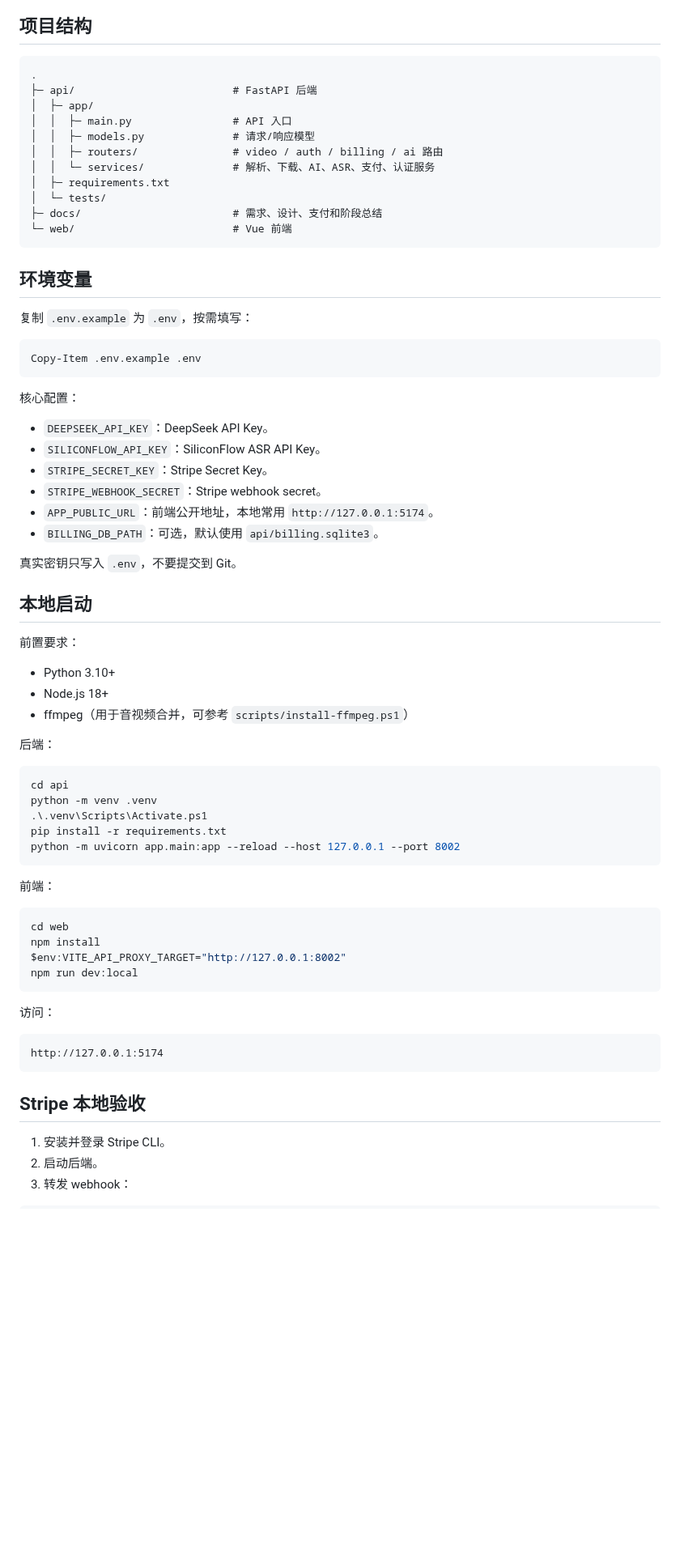
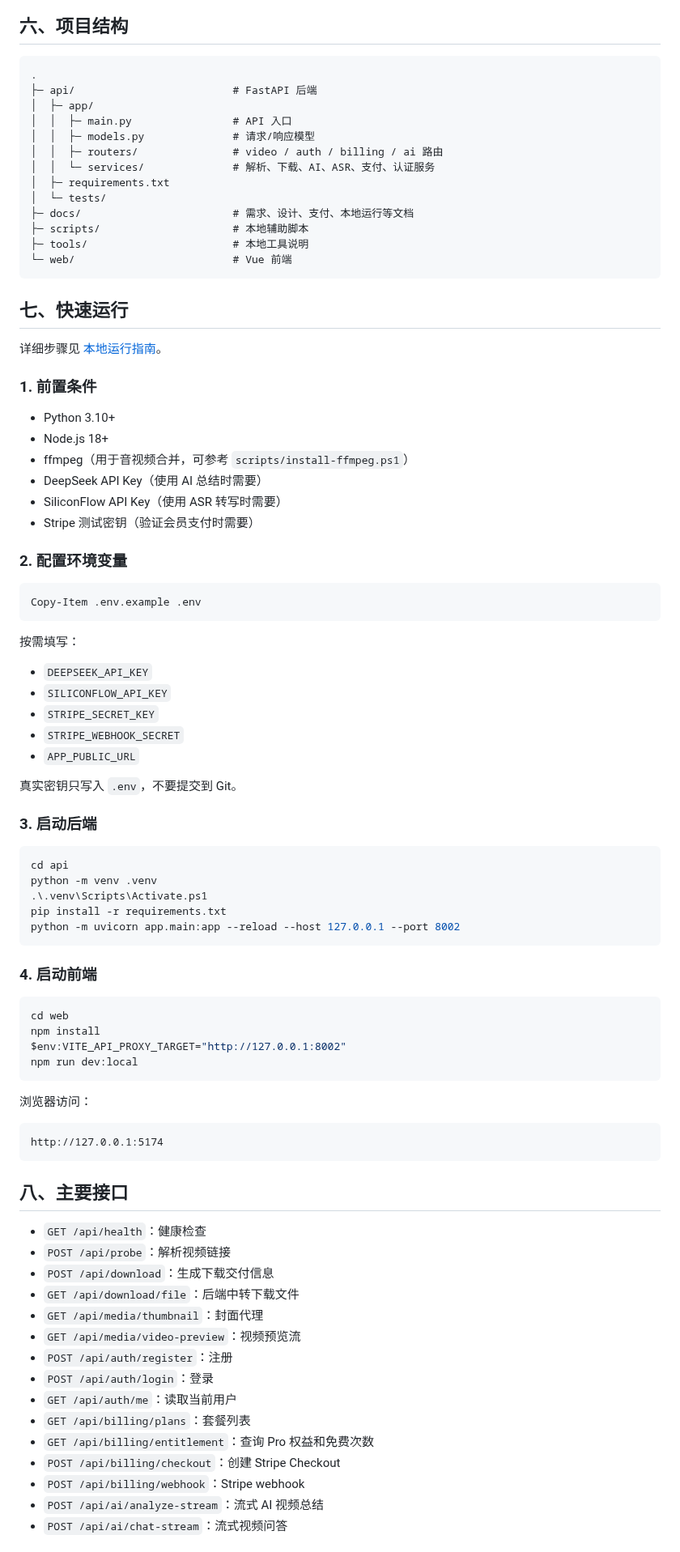
Before and after one commit to yzj6685/free-video-downloader, a Markdown page: README.md, the part around one of its changes. Shown at 81% size. Drawn GitHub-style; blank space fills up the shorter version.

````diff
--- a/README.md
+++ b/README.md
@@ -62,7 +83,7 @@ flowchart TB
   Api --> DB[(SQLite)]
 ```
 
-## 项目结构
+## 六、项目结构
 
 ```text
 .
@@ -74,38 +95,42 @@ flowchart TB
 │  │  └─ services/              # 解析、下载、AI、ASR、支付、认证服务
 │  ├─ requirements.txt
 │  └─ tests/
-├─ docs/                        # 需求、设计、支付和阶段总结
+├─ docs/                        # 需求、设计、支付、本地运行等文档
+├─ scripts/                     # 本地辅助脚本
+├─ tools/                       # 本地工具说明
 └─ web/                         # Vue 前端
 ```
 
-## 环境变量
+## 七、快速运行
 
-复制 `.env.example` 为 `.env`，按需填写：
+详细步骤见 [本地运行指南](docs/local-run-guide.md)。
+
+### 1. 前置条件
+
+- Python 3.10+
+- Node.js 18+
+- ffmpeg（用于音视频合并，可参考 `scripts/install-ffmpeg.ps1`）
+- DeepSeek API Key（使用 AI 总结时需要）
+- SiliconFlow API Key（使用 ASR 转写时需要）
+- Stripe 测试密钥（验证会员支付时需要）
+
+### 2. 配置环境变量
 
 ```powershell
 Copy-Item .env.example .env
 ```
 
-核心配置：
+按需填写：
 
-- `DEEPSEEK_API_KEY`：DeepSeek API Key。
-- `SILICONFLOW_API_KEY`：SiliconFlow ASR API Key。
-- `STRIPE_SECRET_KEY`：Stripe Secret Key。
-- `STRIPE_WEBHOOK_SECRET`：Stripe webhook secret。
-- `APP_PUBLIC_URL`：前端公开地址，本地常用 `http://127.0.0.1:5174`。
-- `BILLING_DB_PATH`：可选，默认使用 `api/billing.sqlite3`。
+- `DEEPSEEK_API_KEY`
+- `SILICONFLOW_API_KEY`
+- `STRIPE_SECRET_KEY`
+- `STRIPE_WEBHOOK_SECRET`
+- `APP_PUBLIC_URL`
 
 真实密钥只写入 `.env`，不要提交到 Git。
 
-## 本地启动
-
-前置要求：
-
-- Python 3.10+
-- Node.js 18+
-- ffmpeg（用于音视频合并，可参考 `scripts/install-ffmpeg.ps1`）
-
-后端：
+### 3. 启动后端
 
 ```powershell
 cd api
@@ -115,7 +140,7 @@ pip install -r requirements.txt
 python -m uvicorn app.main:app --reload --host 127.0.0.1 --port 8002
 ```
 
-前端：
+### 4. 启动前端
 
 ```powershell
 cd web
@@ -124,15 +149,27 @@ $env:VITE_API_PROXY_TARGET="http://127.0.0.1:8002"
 npm run dev:local
 ```
 
-访问：
+浏览器访问：
 
 ```text
 http://127.0.0.1:5174
 ```
 
-## Stripe 本地验收
+## 八、主要接口
 
-1. 安装并登录 Stripe CLI。
-2. 启动后端。
-3. 转发 webhook：
+- `GET /api/health`：健康检查
+- `POST /api/probe`：解析视频链接
+- `POST /api/download`：生成下载交付信息
+- `GET /api/download/file`：后端中转下载文件
+- `GET /api/media/thumbnail`：封面代理
+- `GET /api/media/video-preview`：视频预览流
+- `POST /api/auth/register`：注册
+- `POST /api/auth/login`：登录
+- `GET /api/auth/me`：读取当前用户
+- `GET /api/billing/plans`：套餐列表
+- `GET /api/billing/entitlement`：查询 Pro 权益和免费次数
+- `POST /api/billing/checkout`：创建 Stripe Checkout
+- `POST /api/billing/webhook`：Stripe webhook
+- `POST /api/ai/analyze-stream`：流式 AI 视频总结
+- `POST /api/ai/chat-stream`：流式视频问答
 
````
Also changed, not shown: other parts of README.md (+82 -71 lines), docs/local-run-guide.md (added, +168 -0 lines), docs/resume.md (deleted, +0 -52 lines), docs/images/homepage.png (added).
